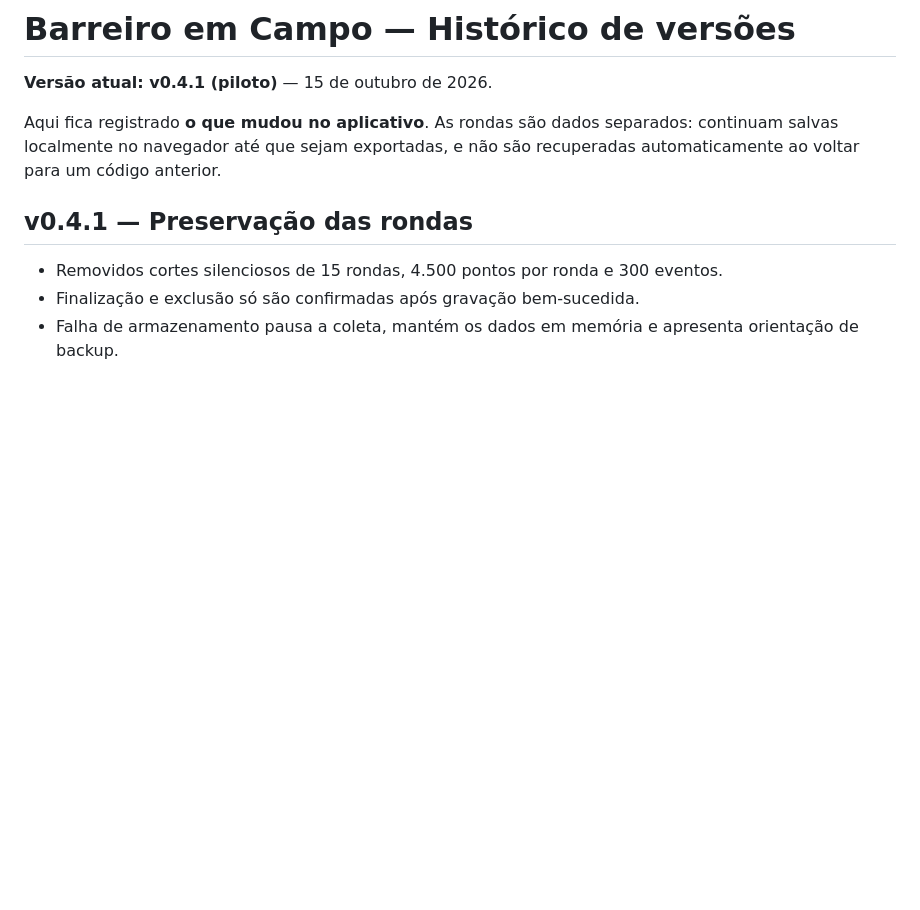
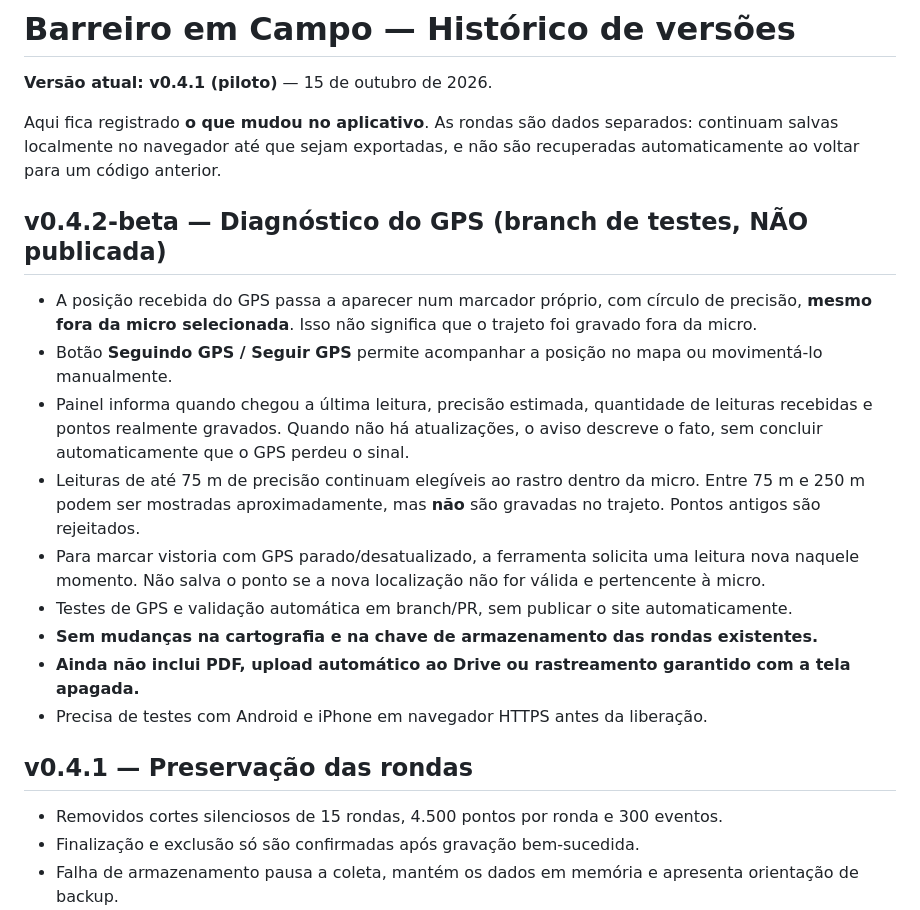
Before and after one commit to spinolaigor/barreiro-em-campo, a Markdown page: VERSOES.md, the part around the change. Rendered like a GitHub page; blank space fills up the shorter version.

Commit message:
docs: registrar recursos e limitações da versão de GPS em teste

```diff
--- a/VERSOES.md
+++ b/VERSOES.md
@@ -3,6 +3,18 @@
 **Versão atual: v0.4.1 (piloto)** — 15 de outubro de 2026.
 
 Aqui fica registrado **o que mudou no aplicativo**. As rondas são dados separados: continuam salvas localmente no navegador até que sejam exportadas, e não são recuperadas automaticamente ao voltar para um código anterior.
+
+## v0.4.2-beta — Diagnóstico do GPS (branch de testes, NÃO publicada)
+
+- A posição recebida do GPS passa a aparecer num marcador próprio, com círculo de precisão, **mesmo fora da micro selecionada**. Isso não significa que o trajeto foi gravado fora da micro.
+- Botão **Seguindo GPS / Seguir GPS** permite acompanhar a posição no mapa ou movimentá-lo manualmente.
+- Painel informa quando chegou a última leitura, precisão estimada, quantidade de leituras recebidas e pontos realmente gravados. Quando não há atualizações, o aviso descreve o fato, sem concluir automaticamente que o GPS perdeu o sinal.
+- Leituras de até 75 m de precisão continuam elegíveis ao rastro dentro da micro. Entre 75 m e 250 m podem ser mostradas aproximadamente, mas **não** são gravadas no trajeto. Pontos antigos são rejeitados.
+- Para marcar vistoria com GPS parado/desatualizado, a ferramenta solicita uma leitura nova naquele momento. Não salva o ponto se a nova localização não for válida e pertencente à micro.
+- Testes de GPS e validação automática em branch/PR, sem publicar o site automaticamente.
+- **Sem mudanças na cartografia e na chave de armazenamento das rondas existentes.**
+- **Ainda não inclui PDF, upload automático ao Drive ou rastreamento garantido com a tela apagada.**
+- Precisa de testes com Android e iPhone em navegador HTTPS antes da liberação.
 
 ## v0.4.1 — Preservação das rondas
 - Removidos cortes silenciosos de 15 rondas, 4.500 pontos por ronda e 300 eventos.
```
